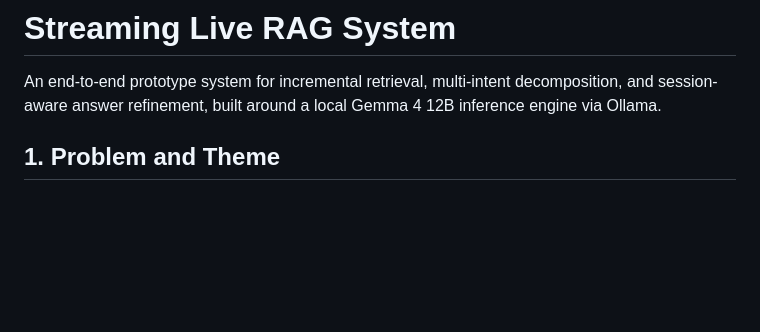
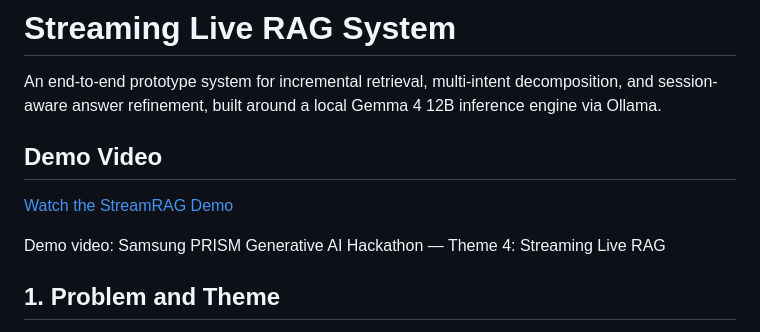
Before and after one commit to ganeshagarwal264/StreamRag, a Markdown page: README.md, the part around the change. Drawn GitHub-style; blank space fills up the shorter version.

Commit message:
Add final demo video link to README

```diff
--- a/README.md
+++ b/README.md
@@ -1,6 +1,12 @@
 # Streaming Live RAG System
 
 An end-to-end prototype system for incremental retrieval, multi-intent decomposition, and session-aware answer refinement, built around a local Gemma 4 12B inference engine via Ollama.
+
+## Demo Video
+
+[Watch the StreamRAG Demo](https://drive.google.com/file/d/1ZrAH6erMhP7atYoGzpYAoRP9Covbcl3B/view?usp=drivesdk)
+
+Demo video: Samsung PRISM Generative AI Hackathon — Theme 4: Streaming Live RAG
 
 ## 1. Problem and Theme
 This system addresses streaming conversational RAG where a natural utterance may contain multiple intents and where late-arriving constraints should refine an existing answer.
```
